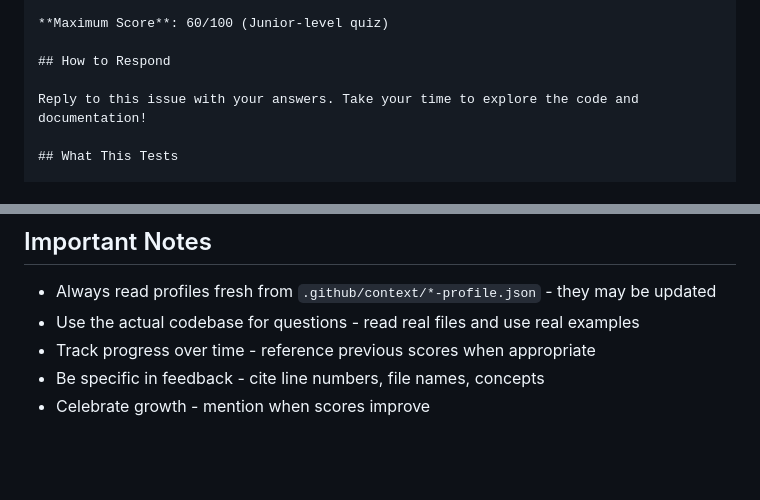
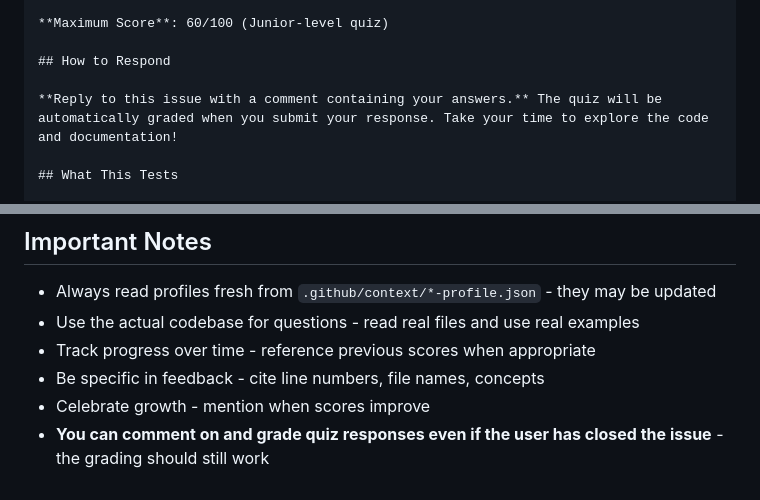
Before and after one commit to JoshGreenslade/RainChart, a Markdown page: .github/workflows/daily-quiz.md, 2 parts joined by grey strips. Rendered like a GitHub page; blank space fills up the shorter version.

```diff
--- a/.github/workflows/daily-quiz.md
+++ b/.github/workflows/daily-quiz.md
@@ -174,7 +181,7 @@ Looking at the `js/physics-sims/Gravity/gravity-engine.js` file, answer these qu
 
 ## How to Respond
 
-Reply to this issue with your answers. Take your time to explore the code and documentation!
+**Reply to this issue with a comment containing your answers.** The quiz will be automatically graded when you submit your response. Take your time to explore the code and documentation!
 
 ## What This Tests
 
@@ -192,3 +199,4 @@ Good luck! 🚀
 - Track progress over time - reference previous scores when appropriate
 - Be specific in feedback - cite line numbers, file names, concepts
 - Celebrate growth - mention when scores improve
+- **You can comment on and grade quiz responses even if the user has closed the issue** - the grading should still work
```
Also changed, not shown: other parts of .github/workflows/daily-quiz.md (+23 -16 lines).
